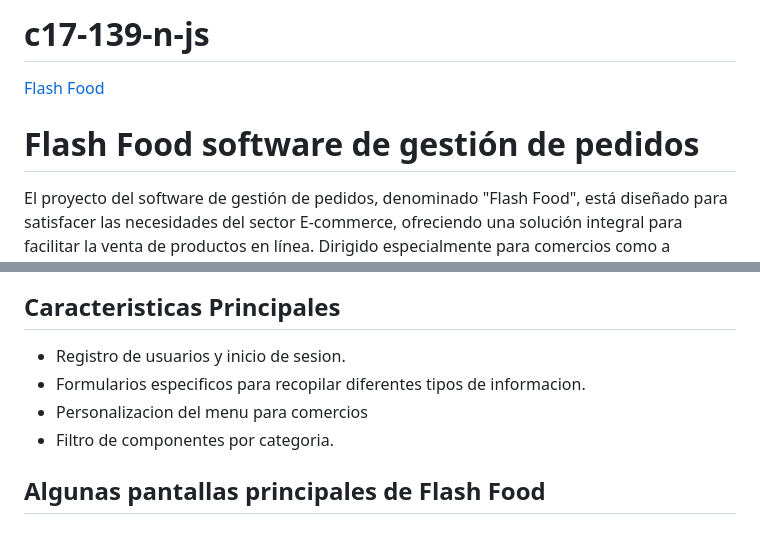
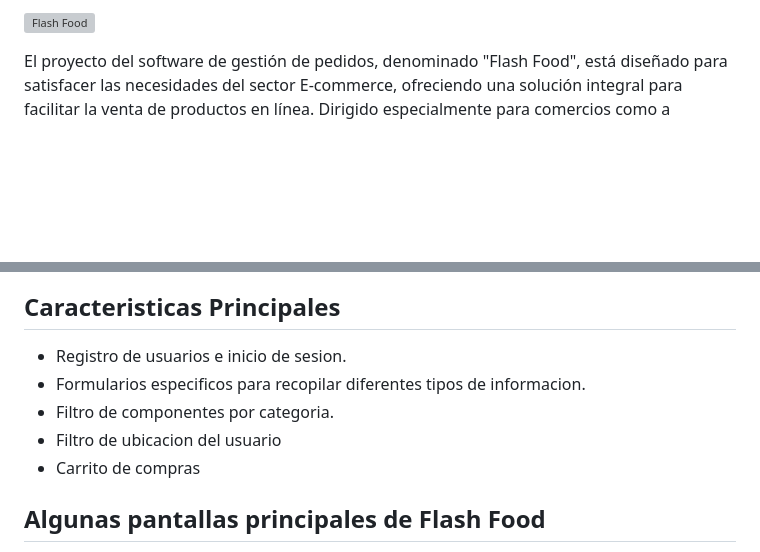
Before and after one commit to LudmiM/FlashFood, a Markdown page: README.md, 2 parts joined by grey strips. GitHub-like rendering; blank space fills up the shorter version; grey boxes are pictures that could not be loaded.

Commit message:
Update imgs README.md

```diff
--- a/README.md
+++ b/README.md
@@ -1,6 +1,6 @@
-# c17-139-n-js
-[Flash Food](https://github.com/No-Country/c17-139-n-js/blob/develop/Material/ImgsReadMe/logo.PNG)
-# Flash Food software de gestión de pedidos
+
+  ![Flash Food](https://github.com/No-Country/c17-139-n-js/blob/develop/Material/ImgsReadMe/Group%2018tittle.png)
+
 El proyecto del software de gestión de pedidos, denominado "Flash Food", está diseñado para satisfacer las necesidades del sector E-commerce, ofreciendo una solución integral para facilitar la venta de productos en línea. Dirigido especialmente para comercios como a empresas de alimentos, restaurantes y cadenas de comida, como para clientes que quieren pedir comida. Flash Food proporciona una plataforma intuitiva que agiliza el proceso de pedido y entrega, aumentando la eficiencia operativa y mejorando la experiencia del cliente. Con características como
 personalización de los menús de los comercios, estimación en tiempos de entrega, seguimiento en tiempo real de los niveles de stock, gestión completa de pedidos, incluyendo la capacidad de crear, editar, cancelar y rastrear pedidos, y almacenamiento de información de clientes y preferencias, Flash Food ofrece a los usuarios una mayor variedad en los pedidos y herramientas avanzadas para gestionar sus operaciones de manera efectiva.
 Con este proyecto, nuestro objetivo es desarrollar un software desde cero para abordar una necesidad específica en el mercado de tecnología de la información. Además de cumplir con esta demanda del mercado, también nos enfocamos en mejorar nuestras habilidades blandas al trabajar en equipo, así como en fortalecer nuestras habilidades técnicas y teóricas a través de la experiencia directa en el desarrollo de software.
@@ -51,7 +52,8 @@ Con este proyecto, nuestro objetivo es desarrollar un software desde cero para a
 
 ## Caracteristicas Principales
-* Registro de usuarios y inicio de sesion.
+* Registro de usuarios e inicio de sesion.
 * Formularios especificos para recopilar diferentes tipos de informacion.
-* Personalizacion del menu para comercios
 * Filtro de componentes por categoria.
+* Filtro de ubicacion del usuario
+* Carrito de compras
  ## Algunas pantallas principales de Flash Food
```
Also changed, not shown: other parts of README.md (+26 -10 lines).
